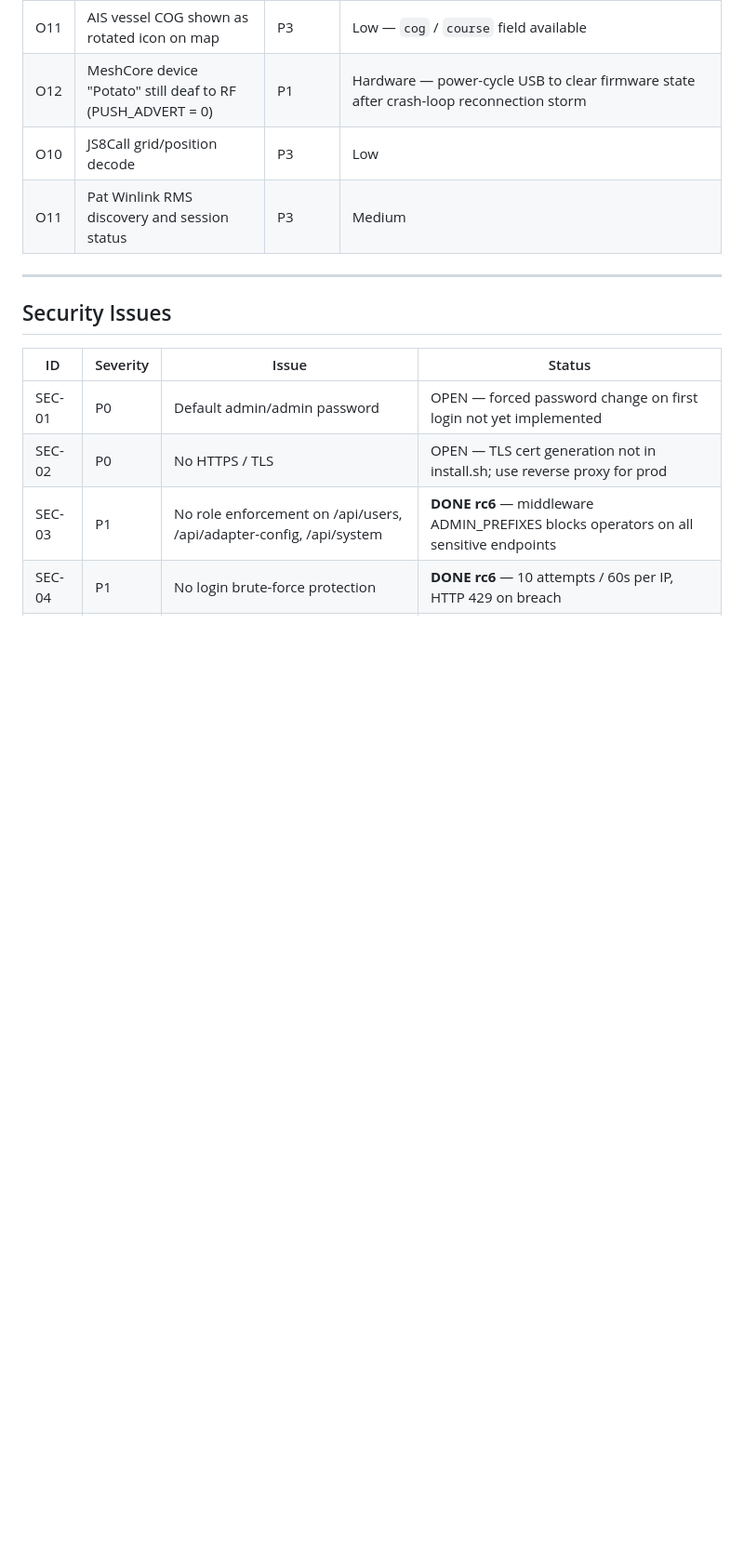
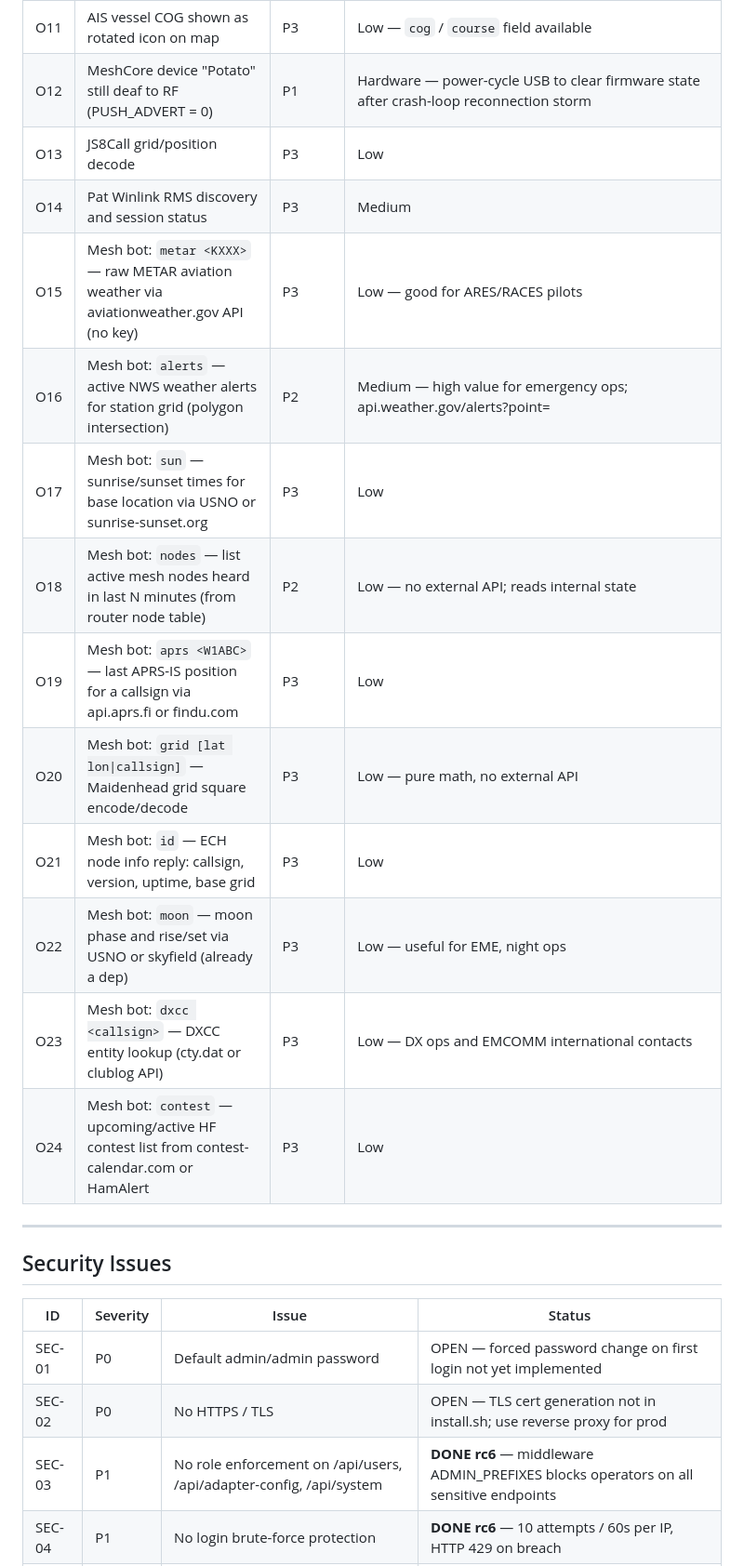
Before and after one commit to guywire/emergency-communications-hub, a Markdown page: ECH_REQUIREMENTS_AND_PROGRESS.md, the part around the change. Shown at 93% size. Drawn GitHub-style; blank space fills up the shorter version.

Commit message:
chore: add mesh bot command backlog O15-O24 to deferred items
metar, alerts, sun, nodes, aprs, grid, id, moon, dxcc, contest

Co-Authored-By: Claude Sonnet 4.6 <noreply@anthropic.com>
Claude-Session: https://claude.ai/code/session_01VeTFmuSwyUG3TkJJxAMtju

```diff
--- a/ECH_REQUIREMENTS_AND_PROGRESS.md
+++ b/ECH_REQUIREMENTS_AND_PROGRESS.md
@@ -289,8 +289,18 @@ Based on: `ECV_v3_fixes.txt`, `ECH ADAPTER ENHANCEMENT REQUIREMENT.txt`, real-wo
 | O10 | ADS-B aircraft heading/track shown as rotated icon on map | P3 | Low — `ac.track` field available in dump1090 JSON; rotate ✈ by track deg |
 | O11 | AIS vessel COG shown as rotated icon on map | P3 | Low — `cog` / `course` field available |
 | O12 | MeshCore device "Potato" still deaf to RF (PUSH_ADVERT = 0) | P1 | Hardware — power-cycle USB to clear firmware state after crash-loop reconnection storm |
-| O10 | JS8Call grid/position decode | P3 | Low |
-| O11 | Pat Winlink RMS discovery and session status | P3 | Medium |
+| O13 | JS8Call grid/position decode | P3 | Low |
+| O14 | Pat Winlink RMS discovery and session status | P3 | Medium |
+| O15 | Mesh bot: `metar <KXXX>` — raw METAR aviation weather via aviationweather.gov API (no key) | P3 | Low — good for ARES/RACES pilots |
+| O16 | Mesh bot: `alerts` — active NWS weather alerts for station grid (polygon intersection) | P2 | Medium — high value for emergency ops; api.weather.gov/alerts?point= |
+| O17 | Mesh bot: `sun` — sunrise/sunset times for base location via USNO or sunrise-sunset.org | P3 | Low |
+| O18 | Mesh bot: `nodes` — list active mesh nodes heard in last N minutes (from router node table) | P2 | Low — no external API; reads internal state |
+| O19 | Mesh bot: `aprs <W1ABC>` — last APRS-IS position for a callsign via api.aprs.fi or findu.com | P3 | Low |
+| O20 | Mesh bot: `grid [lat lon\|callsign]` — Maidenhead grid square encode/decode | P3 | Low — pure math, no external API |
+| O21 | Mesh bot: `id` — ECH node info reply: callsign, version, uptime, base grid | P3 | Low |
+| O22 | Mesh bot: `moon` — moon phase and rise/set via USNO or skyfield (already a dep) | P3 | Low — useful for EME, night ops |
+| O23 | Mesh bot: `dxcc <callsign>` — DXCC entity lookup (cty.dat or clublog API) | P3 | Low — DX ops and EMCOMM international contacts |
+| O24 | Mesh bot: `contest` — upcoming/active HF contest list from contest-calendar.com or HamAlert | P3 | Low |
 
 ---
 
```
